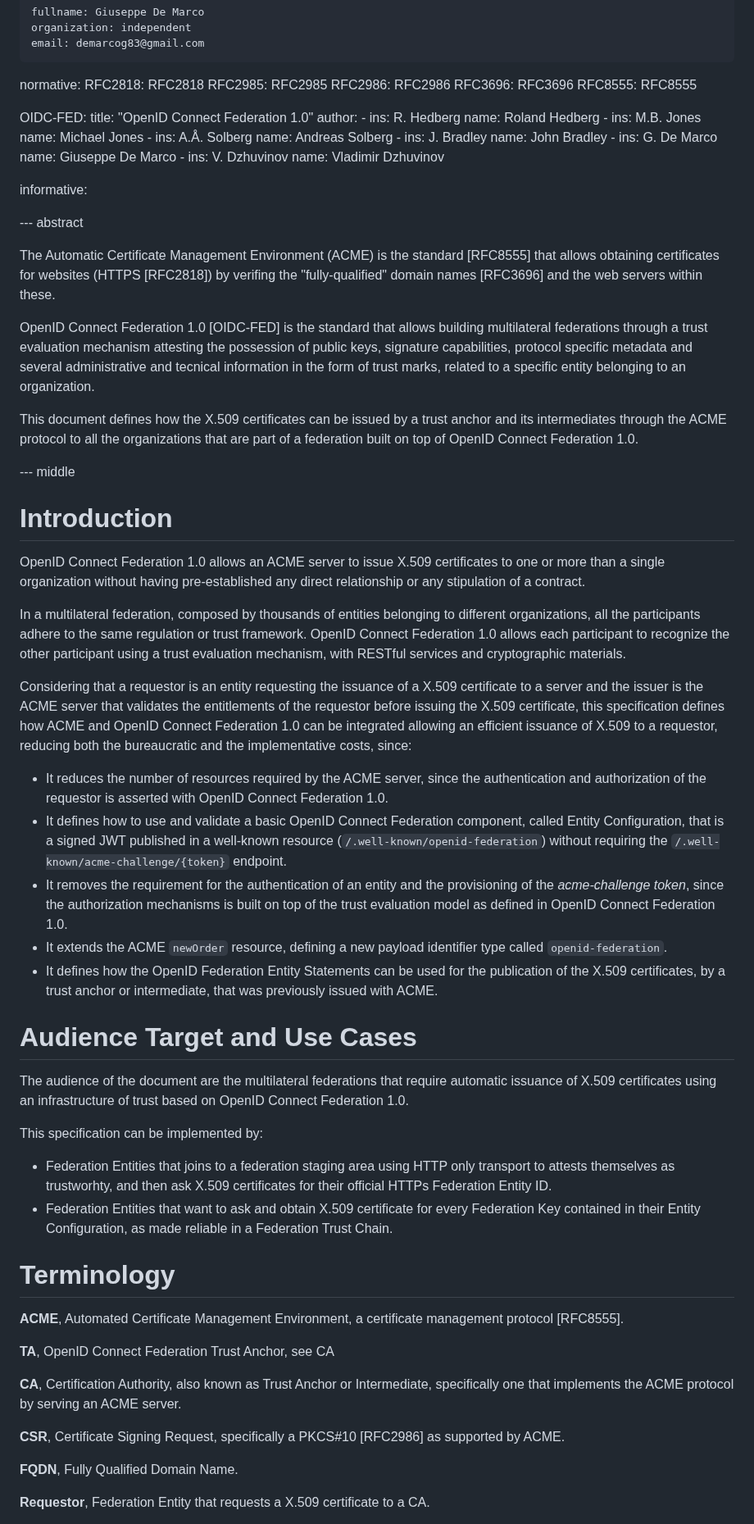
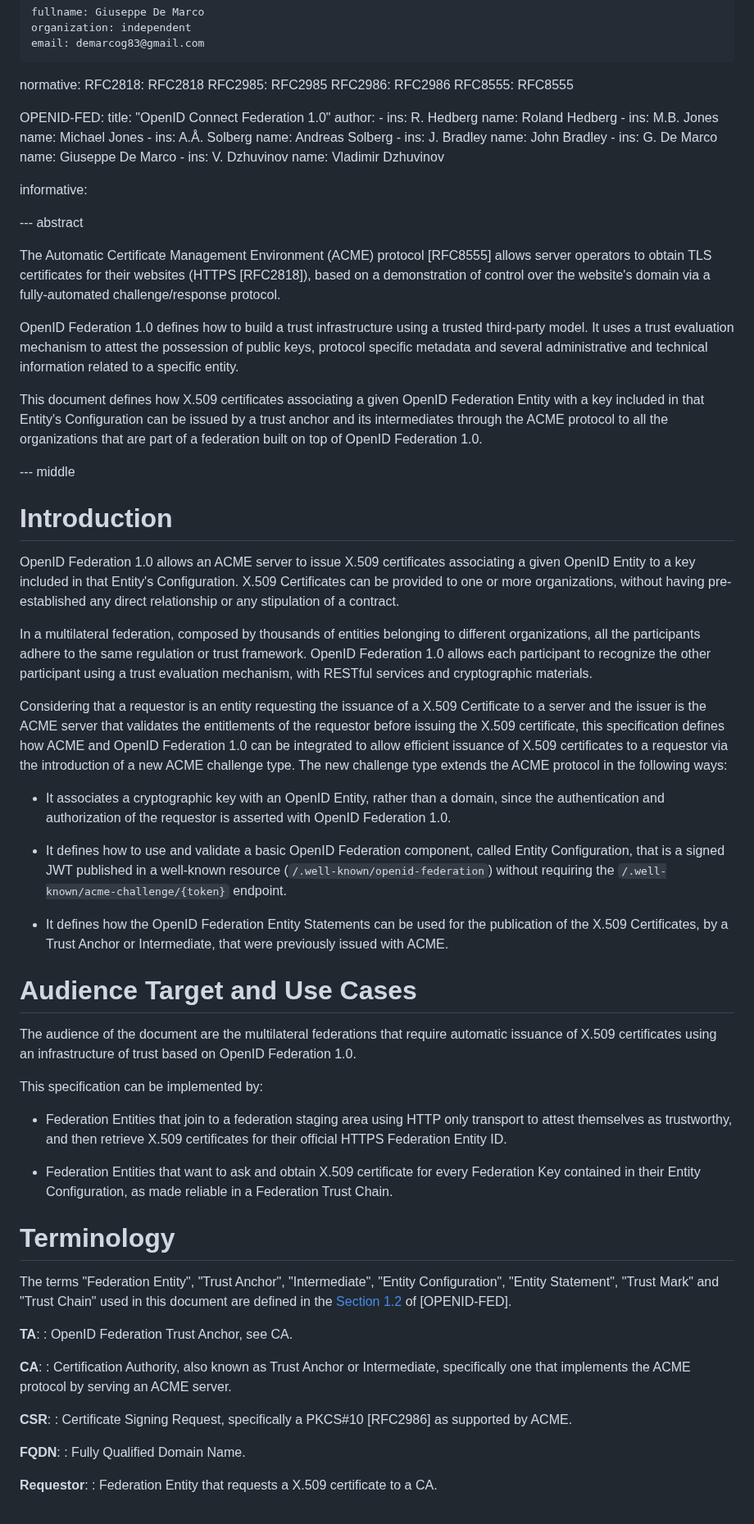
Before and after one commit to peppelinux/draft-demarco-acme-openid-federation, a Markdown page: draft-demarco-acme-openid-federation.md, the part around one of its changes. Shown at 82% size. Rendered like a GitHub page.

```diff
--- a/draft-demarco-acme-openid-federation.md
+++ b/draft-demarco-acme-openid-federation.md
@@ -31,10 +31,9 @@ normative:
   RFC2818: RFC2818
   RFC2985: RFC2985
   RFC2986: RFC2986
-  RFC3696: RFC3696
   RFC8555: RFC8555
 
-  OIDC-FED:
+  OPENID-FED:
     title: "OpenID Connect Federation 1.0"
     author:
       -
@@ -61,50 +60,99 @@ informative:
 
 --- abstract
 
+The Automatic Certificate Management Environment (ACME) protocol [RFC8555]
+allows server operators to obtain TLS certificates for their websites (HTTPS
+[RFC2818]), based on a demonstration of control over the website's domain via a
+fully-automated challenge/response protocol.
 
-The Automatic Certificate Management Environment (ACME) is the standard [RFC8555] that allows obtaining certificates for websites (HTTPS [RFC2818]) by verifing the "fully-qualified" domain names [RFC3696] and the web servers within these.
+OpenID Federation 1.0 defines how to build a trust infrastructure
+using a trusted third-party model.
+It uses a trust evaluation mechanism to attest the
+possession of public keys, protocol specific metadata
+and several administrative and technical information
+related to a specific entity.
 
-OpenID Connect Federation 1.0 [OIDC-FED] is the standard that allows building multilateral federations through a trust evaluation mechanism attesting the possession of public keys, signature capabilities, protocol specific metadata and several administrative and tecnical information in the form of trust marks, related to a specific entity belonging to an organization.
-
-This document defines how the X.509 certificates can be issued by a trust anchor and its intermediates through the ACME protocol to all the organizations that are part of a federation built on top of OpenID Connect Federation 1.0.
+This document defines how X.509 certificates associating a given OpenID Federation Entity
+with a key included in that Entity's Configuration can be issued by a trust
+anchor and its intermediates through the ACME protocol to all the organizations
+that are part of a federation built on top of OpenID Federation 1.0.
 
 --- middle
 
 # Introduction
 
-OpenID Connect Federation 1.0 allows an ACME server to issue X.509 certificates to one or more than a single organization without having pre-established any direct relationship or any stipulation of a contract.
+OpenID Federation 1.0 allows an ACME server to issue X.509 certificates
+associating a given OpenID Entity to a key included in that Entity's
+Configuration. X.509 Certificates can be provided to one or more organizations,
+without having pre-established any direct relationship or any stipulation of a
+contract.
 
-In a multilateral federation, composed by thousands of entities belonging to different organizations, all the participants adhere to the same regulation or trust framework. OpenID Connect Federation 1.0 allows each participant to recognize the other participant using a trust evaluation mechanism, with RESTful services and cryptographic materials.
+In a multilateral federation, composed by thousands of entities belonging to
+different organizations, all the participants adhere to the same regulation or
+trust framework. OpenID Federation 1.0 allows each participant to
+recognize the other participant using a trust evaluation mechanism, with RESTful
+services and cryptographic materials.
 
-Considering that a requestor is an entity requesting the issuance of a X.509 certificate to a server and the issuer is the ACME server that validates the entitlements of the requestor before issuing the X.509 certificate, this specification defines how ACME and OpenID Connect Federation 1.0 can be integrated allowing an efficient issuance of X.509 to a requestor, reducing both the bureaucratic and the implementative costs, since:
+Considering that a requestor is an entity requesting the issuance of a X.509
+Certificate to a server and the issuer is the ACME server that validates the
+entitlements of the requestor before issuing the X.509 certificate, this
+specification defines how ACME and OpenID Federation 1.0 can be
+integrated to allow efficient issuance of X.509 certificates to a requestor via
+the introduction of a new ACME challenge type. The new challenge type extends
+the ACME protocol in the following ways:
 
-- It reduces the number of resources required by the ACME server, since the authentication and authorization of the requestor is asserted with OpenID Connect Federation 1.0.
-- It defines how to use and validate a basic OpenID Connect Federation component, called Entity Configuration, that is a signed JWT published in a well-known resource (`/.well-known/openid-federation`) without requiring the `/.well-known/acme-challenge/{token}` endpoint.
-- It removes the requirement for the authentication of an entity and the provisioning of the *acme-challenge token*, since the authorization mechanisms is built on top of the trust evaluation model as defined in OpenID Connect Federation 1.0.
-- It extends the ACME `newOrder` resource, defining a new payload identifier type called `openid-federation`.
-- It defines how the OpenID Federation Entity Statements can be used for the publication of the X.509 certificates, by a trust anchor or intermediate, that was previously issued with ACME.
+- It associates a cryptographic key with an OpenID Entity, rather than a domain,
+  since the authentication and authorization of the requestor is asserted with
+  OpenID Federation 1.0.
+
+- It defines how to use and validate a basic OpenID Federation
+  component, called Entity Configuration, that is a signed JWT published in a
+  well-known resource (`/.well-known/openid-federation`) without requiring the
+  `/.well-known/acme-challenge/{token}` endpoint.
+
+- It defines how the OpenID Federation Entity Statements can be used for the
+  publication of the X.509 Certificates, by a Trust Anchor or Intermediate, that
+  were previously issued with ACME.
 
 # Audience Target and Use Cases
 
-The audience of the document are the multilateral federations that require automatic issuance of X.509 certificates using an infrastructure of trust based on OpenID Connect Federation 1.0.
+The audience of the document are the multilateral federations that require
+automatic issuance of X.509 certificates using an infrastructure of trust based
+on OpenID Federation 1.0.
 
 This specification can be implemented by:
 
-- Federation Entities that joins to a federation staging area using HTTP only transport to attests themselves as trustworhty, and then ask X.509 certificates for their official HTTPs Federation Entity ID.
-- Federation Entities that want to ask and obtain X.509 certificate for every Federation Key contained in their Entity Configuration, as made reliable in a Federation Trust Chain.
+- Federation Entities that join to a federation staging area using HTTP only
+  transport to attest themselves as trustworthy, and then retrieve X.509
+  certificates for their official HTTPS Federation Entity ID.
+
+- Federation Entities that want to ask and obtain X.509 certificate for every
+  Federation Key contained in their Entity Configuration, as made reliable in a
+  Federation Trust Chain.
 
 
 # Terminology
 
-   **ACME**,    Automated Certificate Management Environment, a certificate management protocol [RFC8555].
+The terms "Federation Entity", "Trust Anchor", "Intermediate", "Entity
+Configuration", "Entity Statement", "Trust Mark" and "Trust Chain" used in this
+document are defined in the [Section
+1.2](https://openid.net/specs/openid-federation-1_0.html#name-terminology)
+of [OPENID-FED].
 
-   **TA**,      OpenID Connect Federation Trust Anchor, see CA
+**TA**:
+: OpenID Federation Trust Anchor, see CA.
 
-   **CA**,      Certification Authority, also known as Trust Anchor or Intermediate, specifically one that implements the ACME protocol by serving an ACME server.
+**CA**:
+: Certification Authority, also known as Trust Anchor or Intermediate,
+  specifically one that implements the ACME protocol by serving an ACME server.
 
-   **CSR**,     Certificate Signing Request, specifically a PKCS#10 [RFC2986] as supported by ACME.
+**CSR**:
+: Certificate Signing Request, specifically a PKCS#10 [RFC2986] as supported by
+  ACME.
 
-   **FQDN**,    Fully Qualified Domain Name.
+**FQDN**:
+: Fully Qualified Domain Name.
 
-   **Requestor**, Federation Entity that requests a X.509 certificate to a CA.
+**Requestor**:
+: Federation Entity that requests a X.509 certificate to a CA.
 
```
Also changed, not shown: other parts of draft-demarco-acme-openid-federation.md (+98 -54 lines).
